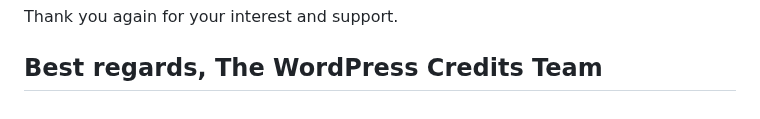
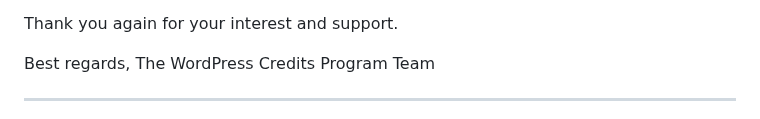
Before and after one commit to WordPress/WPCredits-Tracker, a Markdown page: Mentors/Mentors onboarding.md, the part around the change. GitHub-like rendering.

Commit message:
Update team name to 'WordPress Credits Program Team'

```diff
--- a/Mentors/Mentors onboarding.md
+++ b/Mentors/Mentors onboarding.md
@@ -59,5 +59,6 @@ While we would have been delighted to welcome you to the team, we regret to info
 Thank you again for your interest and support.
 
 Best regards,
-The WordPress Credits Team
+The WordPress Credits Program Team
+
 ----
```
